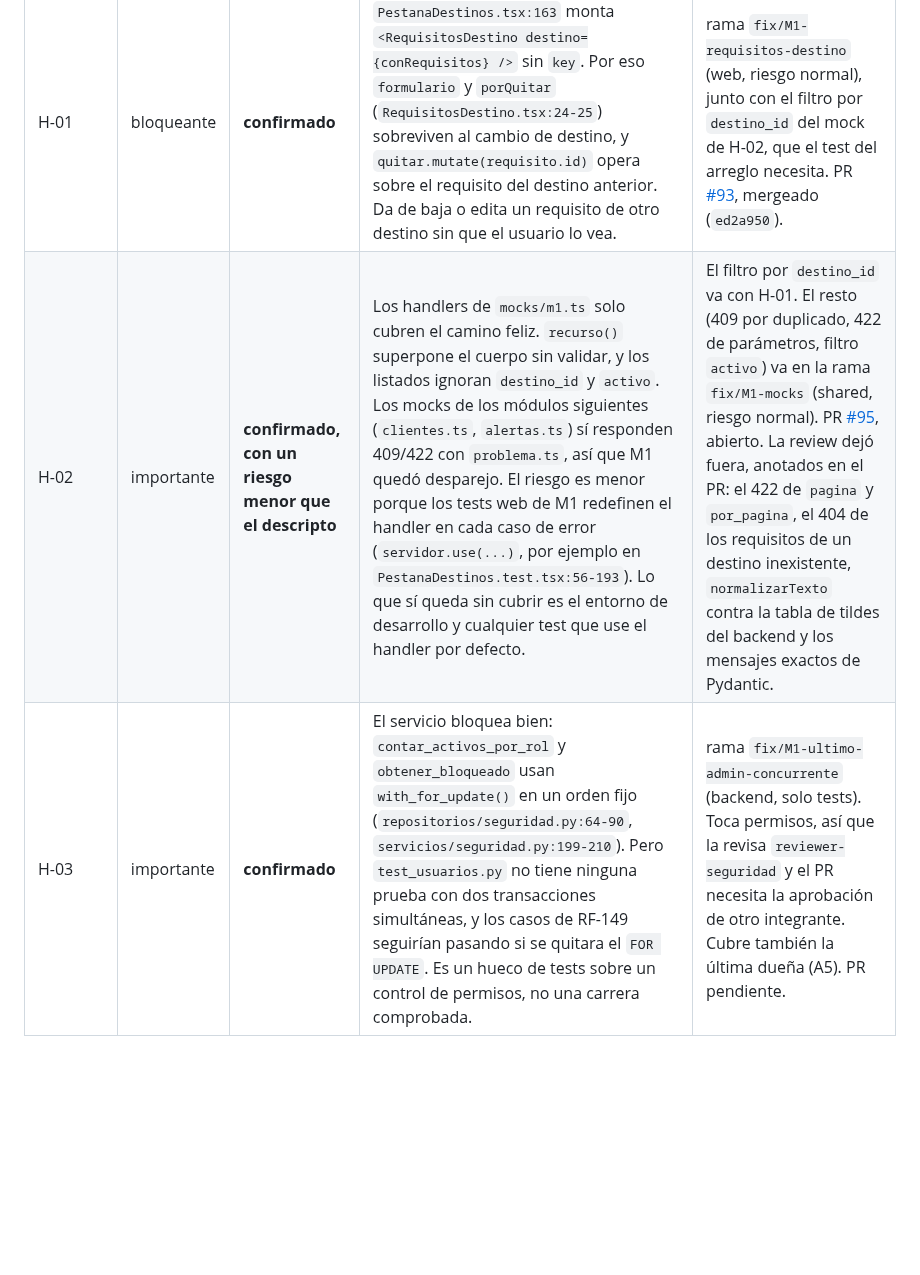
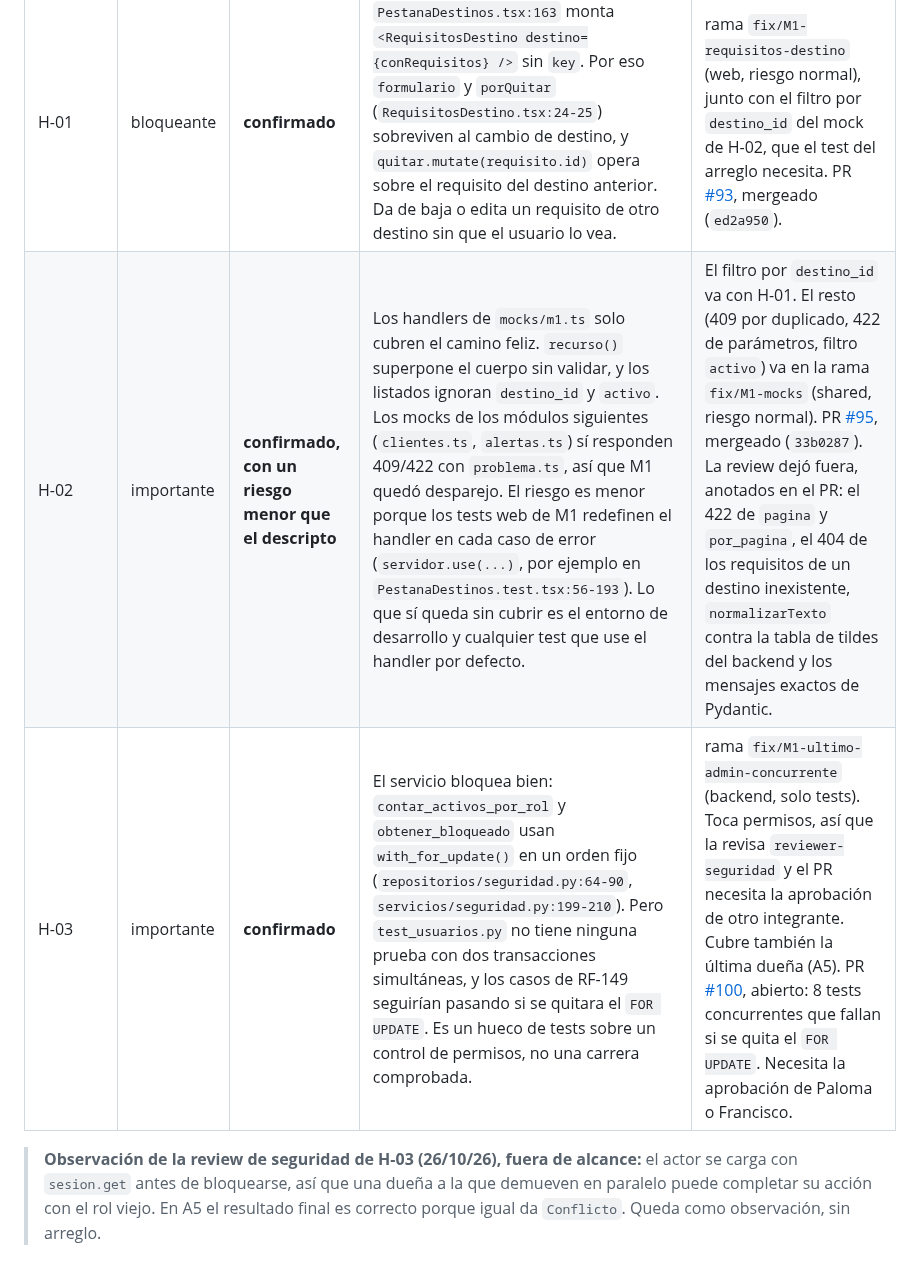
Before and after one commit to FranLuciano04/Vault-Rumbo, a Markdown page: 06-Desarrollo/Reviews/M1 — review Codex.md, the part around the change. GitHub-like rendering; blank space fills up the shorter version.

Commit message:
review: PR de H-03 (#100) y merge de H-02 (#95) en el triage de M1
Co-Authored-By: Claude Opus 5.5 <noreply@anthropic.com>

```diff
--- a/06-Desarrollo/Reviews/M1 — review Codex.md
+++ b/06-Desarrollo/Reviews/M1 — review Codex.md
@@ -48,5 +48,7 @@ Se reprodujeron en memoria la baja del requisito de otro destino y las respuesta
 | Hallazgo | Severidad | Resultado | Motivo | Arreglo |
 |---|---|---|---|---|
 | H-01 | bloqueante | **confirmado** | `PestanaDestinos.tsx:163` monta `<RequisitosDestino destino={conRequisitos} />` sin `key`. Por eso `formulario` y `porQuitar` (`RequisitosDestino.tsx:24-25`) sobreviven al cambio de destino, y `quitar.mutate(requisito.id)` opera sobre el requisito del destino anterior. Da de baja o edita un requisito de otro destino sin que el usuario lo vea. | rama `fix/M1-requisitos-destino` (web, riesgo normal), junto con el filtro por `destino_id` del mock de H-02, que el test del arreglo necesita. PR [#93](https://github.com/FranLuciano04/Vault-Rumbo/pull/93), mergeado (`ed2a950`). |
-| H-02 | importante | **confirmado, con un riesgo menor que el descripto** | Los handlers de `mocks/m1.ts` solo cubren el camino feliz. `recurso()` superpone el cuerpo sin validar, y los listados ignoran `destino_id` y `activo`. Los mocks de los módulos siguientes (`clientes.ts`, `alertas.ts`) sí responden 409/422 con `problema.ts`, así que M1 quedó desparejo. El riesgo es menor porque los tests web de M1 redefinen el handler en cada caso de error (`servidor.use(...)`, por ejemplo en `PestanaDestinos.test.tsx:56-193`). Lo que sí queda sin cubrir es el entorno de desarrollo y cualquier test que use el handler por defecto. | El filtro por `destino_id` va con H-01. El resto (409 por duplicado, 422 de parámetros, filtro `activo`) va en la rama `fix/M1-mocks` (shared, riesgo normal). PR [#95](https://github.com/FranLuciano04/Vault-Rumbo/pull/95), abierto. La review dejó fuera, anotados en el PR: el 422 de `pagina` y `por_pagina`, el 404 de los requisitos de un destino inexistente, `normalizarTexto` contra la tabla de tildes del backend y los mensajes exactos de Pydantic. |
-| H-03 | importante | **confirmado** | El servicio bloquea bien: `contar_activos_por_rol` y `obtener_bloqueado` usan `with_for_update()` en un orden fijo (`repositorios/seguridad.py:64-90`, `servicios/seguridad.py:199-210`). Pero `test_usuarios.py` no tiene ninguna prueba con dos transacciones simultáneas, y los casos de RF-149 seguirían pasando si se quitara el `FOR UPDATE`. Es un hueco de tests sobre un control de permisos, no una carrera comprobada. | rama `fix/M1-ultimo-admin-concurrente` (backend, solo tests). Toca permisos, así que la revisa `reviewer-seguridad` y el PR necesita la aprobación de otro integrante. Cubre también la última dueña (A5). PR pendiente. |
+| H-02 | importante | **confirmado, con un riesgo menor que el descripto** | Los handlers de `mocks/m1.ts` solo cubren el camino feliz. `recurso()` superpone el cuerpo sin validar, y los listados ignoran `destino_id` y `activo`. Los mocks de los módulos siguientes (`clientes.ts`, `alertas.ts`) sí responden 409/422 con `problema.ts`, así que M1 quedó desparejo. El riesgo es menor porque los tests web de M1 redefinen el handler en cada caso de error (`servidor.use(...)`, por ejemplo en `PestanaDestinos.test.tsx:56-193`). Lo que sí queda sin cubrir es el entorno de desarrollo y cualquier test que use el handler por defecto. | El filtro por `destino_id` va con H-01. El resto (409 por duplicado, 422 de parámetros, filtro `activo`) va en la rama `fix/M1-mocks` (shared, riesgo normal). PR [#95](https://github.com/FranLuciano04/Vault-Rumbo/pull/95), mergeado (`33b0287`). La review dejó fuera, anotados en el PR: el 422 de `pagina` y `por_pagina`, el 404 de los requisitos de un destino inexistente, `normalizarTexto` contra la tabla de tildes del backend y los mensajes exactos de Pydantic. |
+| H-03 | importante | **confirmado** | El servicio bloquea bien: `contar_activos_por_rol` y `obtener_bloqueado` usan `with_for_update()` en un orden fijo (`repositorios/seguridad.py:64-90`, `servicios/seguridad.py:199-210`). Pero `test_usuarios.py` no tiene ninguna prueba con dos transacciones simultáneas, y los casos de RF-149 seguirían pasando si se quitara el `FOR UPDATE`. Es un hueco de tests sobre un control de permisos, no una carrera comprobada. | rama `fix/M1-ultimo-admin-concurrente` (backend, solo tests). Toca permisos, así que la revisa `reviewer-seguridad` y el PR necesita la aprobación de otro integrante. Cubre también la última dueña (A5). PR [#100](https://github.com/FranLuciano04/Vault-Rumbo/pull/100), abierto: 8 tests concurrentes que fallan si se quita el `FOR UPDATE`. Necesita la aprobación de Paloma o Francisco. |
+
+> **Observación de la review de seguridad de H-03 (26/10/26), fuera de alcance:** el actor se carga con `sesion.get` antes de bloquearse, así que una dueña a la que demueven en paralelo puede completar su acción con el rol viejo. En A5 el resultado final es correcto porque igual da `Conflicto`. Queda como observación, sin arreglo.
```
